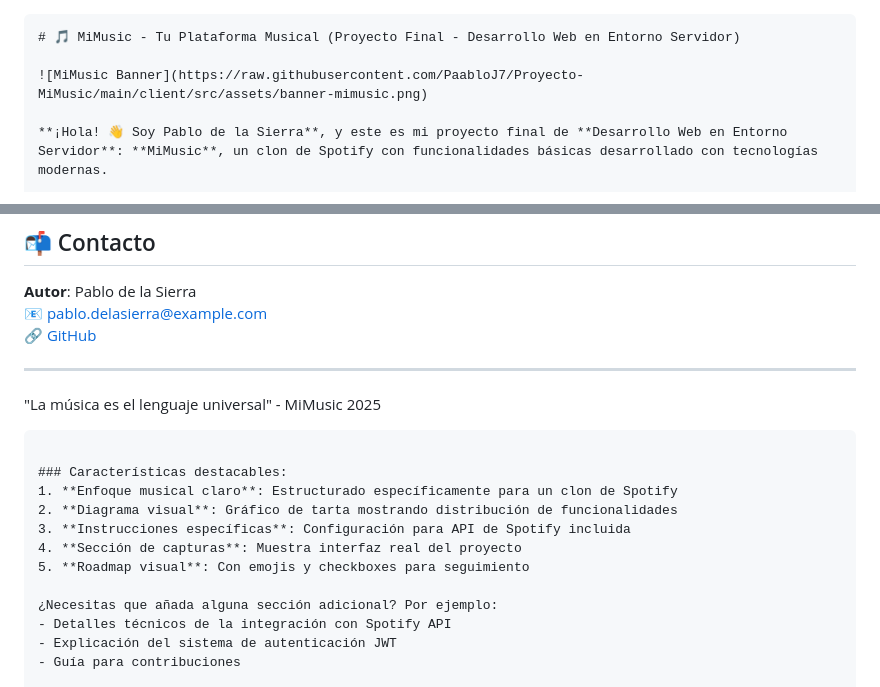
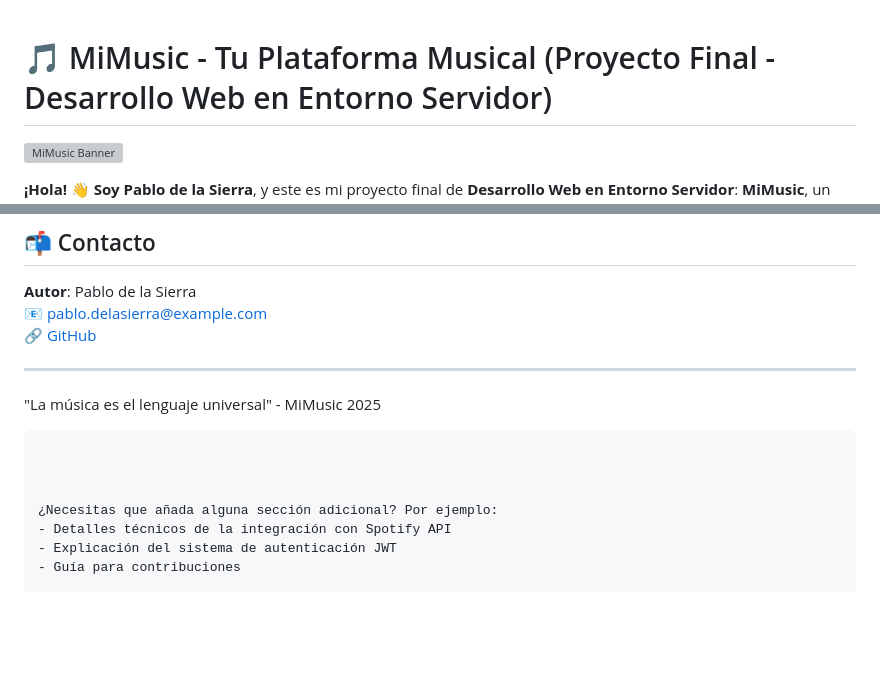
Before and after one commit to PaabloJ7/Proyecto-MiMusic, a Markdown page: README.md, 2 parts joined by grey strips. GitHub-like rendering; blank space fills up the shorter version; grey boxes are pictures that could not be loaded.

````diff
--- a/README.md
+++ b/README.md
@@ -1,4 +1,3 @@
-```markdown
 # 🎵 MiMusic - Tu Plataforma Musical (Proyecto Final - Desarrollo Web en Entorno Servidor)
 
 ![MiMusic Banner](https://raw.githubusercontent.com/PaabloJ7/Proyecto-MiMusic/main/client/src/assets/banner-mimusic.png)
@@ -128,12 +127,7 @@ cd ../client && npm run dev
 "La música es el lenguaje universal" - MiMusic 2025
 ```
 
-### Características destacables:
-1. **Enfoque musical claro**: Estructurado específicamente para un clon de Spotify
-2. **Diagrama visual**: Gráfico de tarta mostrando distribución de funcionalidades
-3. **Instrucciones específicas**: Configuración para API de Spotify incluida
-4. **Sección de capturas**: Muestra interfaz real del proyecto
-5. **Roadmap visual**: Con emojis y checkboxes para seguimiento
+
 
 ¿Necesitas que añada alguna sección adicional? Por ejemplo:
 - Detalles técnicos de la integración con Spotify API
````
